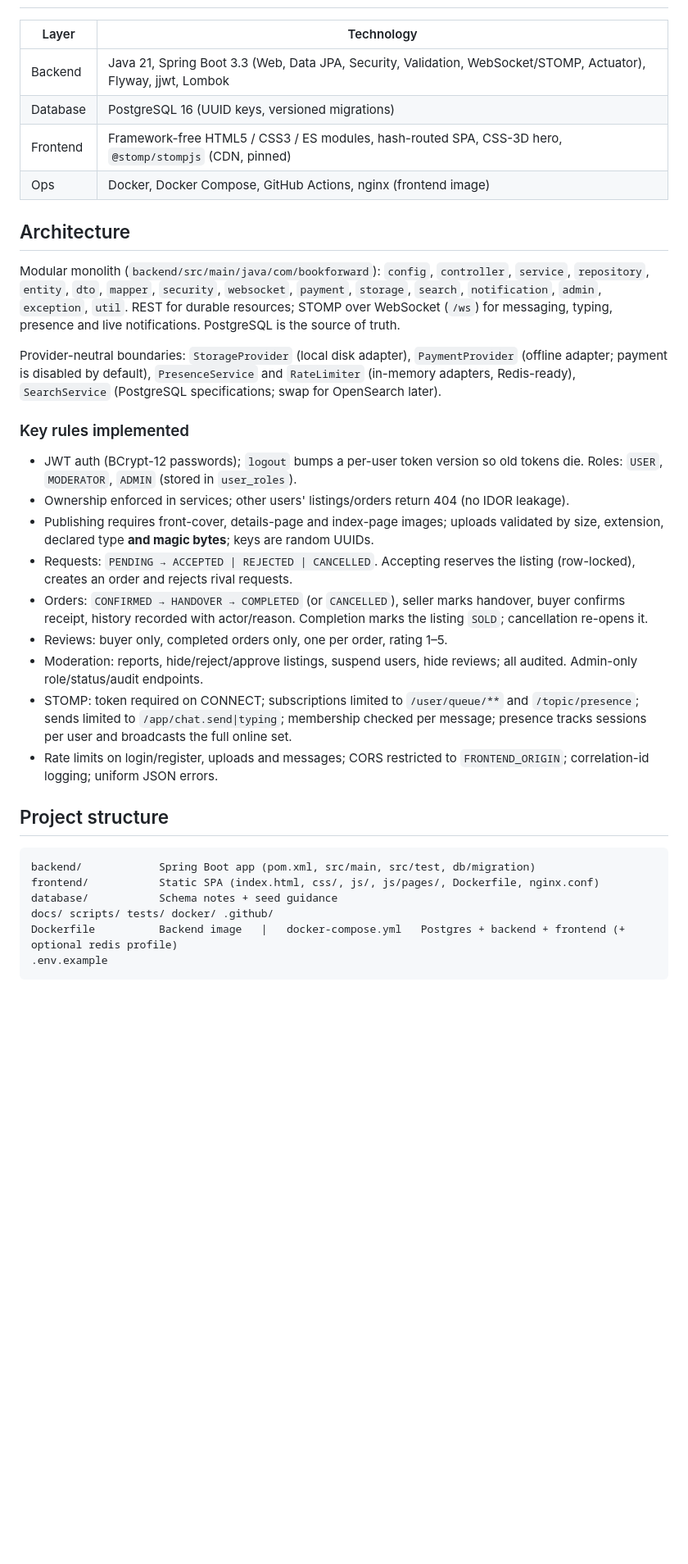
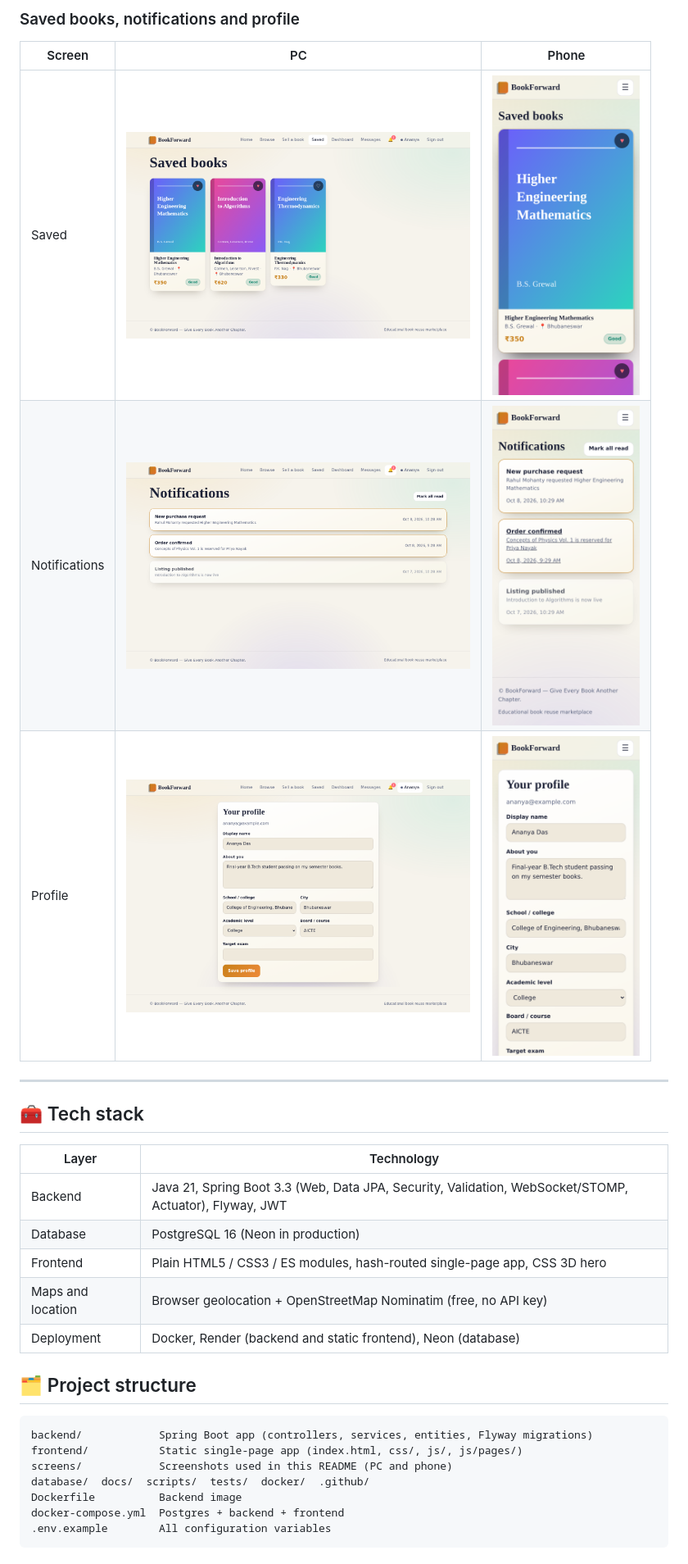
Before and after one commit to dibyaman-sahoo/BookForward, a Markdown page: README.md, the part around one of its changes. Shown at 82% size. Drawn GitHub-style; blank space fills up the shorter version.

Commit message:
Revise README for clarity and formatting improvements
Updated README to enhance formatting and clarity, added live demo link, and improved project structure details.

````diff
--- a/README.md
+++ b/README.md
@@ -10,33 +74,31 @@ Implementation of the *BookForward Finalized B.Tech Major Project Blueprint*.
+### Saved books, notifications and profile
+
+| Screen | PC | Phone |
+|---|---|---|
+| Saved | <img src="screens/desktop-09-saved.png" width="420" alt="Saved on PC"> | <img src="screens/mobile-09-saved.png" width="180" alt="Saved on phone"> |
+| Notifications | <img src="screens/desktop-10-notifications.png" width="420" alt="Notifications on PC"> | <img src="screens/mobile-10-notifications.png" width="180" alt="Notifications on phone"> |
+| Profile | <img src="screens/desktop-11-profile.png" width="420" alt="Profile on PC"> | <img src="screens/mobile-11-profile.png" width="180" alt="Profile on phone"> |
+
+---
+
+## 🧰 Tech stack
+
 | Layer | Technology |
 |---|---|
-| Backend | Java 21, Spring Boot 3.3 (Web, Data JPA, Security, Validation, WebSocket/STOMP, Actuator), Flyway, jjwt, Lombok |
-| Database | PostgreSQL 16 (UUID keys, versioned migrations) |
-| Frontend | Framework-free HTML5 / CSS3 / ES modules, hash-routed SPA, CSS-3D hero, `@stomp/stompjs` (CDN, pinned) |
-| Ops | Docker, Docker Compose, GitHub Actions, nginx (frontend image) |
+| Backend | Java 21, Spring Boot 3.3 (Web, Data JPA, Security, Validation, WebSocket/STOMP, Actuator), Flyway, JWT |
+| Database | PostgreSQL 16 (Neon in production) |
+| Frontend | Plain HTML5 / CSS3 / ES modules, hash-routed single-page app, CSS 3D hero |
+| Maps and location | Browser geolocation + OpenStreetMap Nominatim (free, no API key) |
+| Deployment | Docker, Render (backend and static frontend), Neon (database) |
 
-## Architecture
-Modular monolith (`backend/src/main/java/com/bookforward`): `config`, `controller`, `service`, `repository`, `entity`, `dto`, `mapper`, `security`, `websocket`, `payment`, `storage`, `search`, `notification`, `admin`, `exception`, `util`. REST for durable resources; STOMP over WebSocket (`/ws`) for messaging, typing, presence and live notifications. PostgreSQL is the source of truth.
-
-Provider-neutral boundaries: `StorageProvider` (local disk adapter), `PaymentProvider` (offline adapter; payment is disabled by default), `PresenceService` and `RateLimiter` (in-memory adapters, Redis-ready), `SearchService` (PostgreSQL specifications; swap for OpenSearch later).
-
-### Key rules implemented
-- JWT auth (BCrypt-12 passwords); `logout` bumps a per-user token version so old tokens die. Roles: `USER`, `MODERATOR`, `ADMIN` (stored in `user_roles`).
-- Ownership enforced in services; other users' listings/orders return 404 (no IDOR leakage).
-- Publishing requires front-cover, details-page and index-page images; uploads validated by size, extension, declared type **and magic bytes**; keys are random UUIDs.
-- Requests: `PENDING → ACCEPTED | REJECTED | CANCELLED`. Accepting reserves the listing (row-locked), creates an order and rejects rival requests.
-- Orders: `CONFIRMED → HANDOVER → COMPLETED` (or `CANCELLED`), seller marks handover, buyer confirms receipt, history recorded with actor/reason. Completion marks the listing `SOLD`; cancellation re-opens it.
-- Reviews: buyer only, completed orders only, one per order, rating 1–5.
-- Moderation: reports, hide/reject/approve listings, suspend users, hide reviews; all audited. Admin-only role/status/audit endpoints.
-- STOMP: token required on CONNECT; subscriptions limited to `/user/queue/**` and `/topic/presence`; sends limited to `/app/chat.send|typing`; membership checked per message; presence tracks sessions per user and broadcasts the full online set.
-- Rate limits on login/register, uploads and messages; CORS restricted to `FRONTEND_ORIGIN`; correlation-id logging; uniform JSON errors.
-
-## Project structure
+## 🗂️ Project structure
 ```
-backend/            Spring Boot app (pom.xml, src/main, src/test, db/migration)
-frontend/           Static SPA (index.html, css/, js/, js/pages/, Dockerfile, nginx.conf)
-database/           Schema notes + seed guidance
-docs/ scripts/ tests/ docker/ .github/
-Dockerfile          Backend image   |   docker-compose.yml   Postgres + backend + frontend (+ optional redis profile)
-.env.example
+backend/            Spring Boot app (controllers, services, entities, Flyway migrations)
+frontend/           Static single-page app (index.html, css/, js/, js/pages/)
+screens/            Screenshots used in this README (PC and phone)
+database/  docs/  scripts/  tests/  docker/  .github/
+Dockerfile          Backend image
+docker-compose.yml  Postgres + backend + frontend
+.env.example        All configuration variables
 ```
 
````
Also changed, not shown: other parts of README.md (+90 -45 lines).
